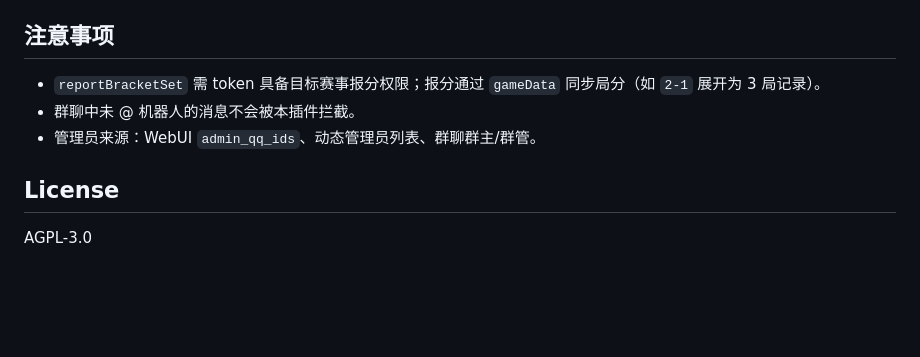
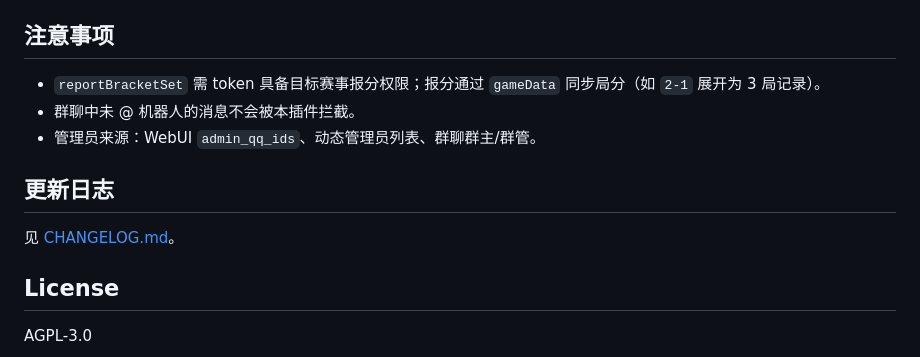
Before and after one commit to Butterfly0v0/astrbot_plugin_startggbot, a Markdown page: README.md, the part around the change. Rendered like a GitHub page; blank space fills up the shorter version.

Commit message:
Add CHANGELOG.md and link from README.
Co-authored-by: Cursor <cursoragent@cursor.com>

```diff
--- a/README.md
+++ b/README.md
@@ -108,6 +108,10 @@ AstrBot 插件：查询 [start.gg](https://www.start.gg) 对阵并支持自助
 - 群聊中未 @ 机器人的消息不会被本插件拦截。
 - 管理员来源：WebUI `admin_qq_ids`、动态管理员列表、群聊群主/群管。
 
+## 更新日志
+
+见 [CHANGELOG.md](./CHANGELOG.md)。
+
 ## License
 
 AGPL-3.0
```
Also changed, not shown: CHANGELOG.md (added, +54 -0 lines).
